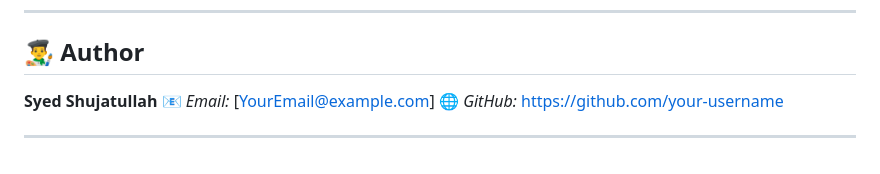
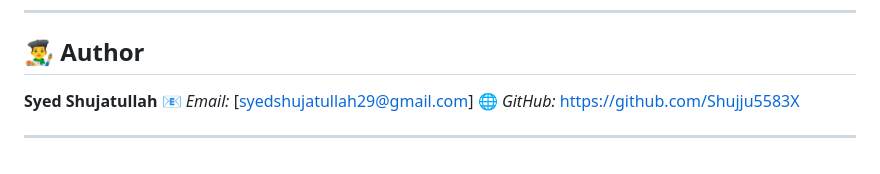
Before and after one commit to Shujju5583X/colorPicker, a Markdown page: README.md, the part around the change. GitHub-like rendering.

Commit message:
Update author contact information in README

```diff
--- a/README.md
+++ b/README.md
@@ -148,7 +148,7 @@ If you’d like to add new features (e.g., export palettes, save favorites), fol
 ## 👨‍🎨 Author
 
 **Syed Shujatullah**
-📧 *Email:* [[YourEmail@example.com](syedshujatullah29@gmail.com)]
-🌐 *GitHub:* [https://github.com/your-username](https://github.com/Shujju5583X)
+📧 *Email:* [[syedshujatullah29@gmail.com](syedshujatullah29@gmail.com)]
+🌐 *GitHub:* [https://github.com/Shujju5583X](https://github.com/Shujju5583X)
 
 ---
```
